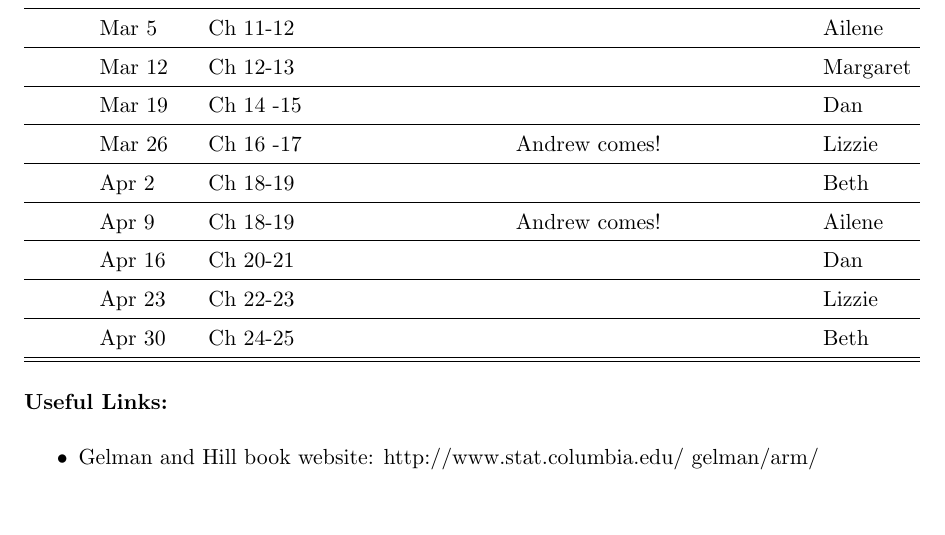
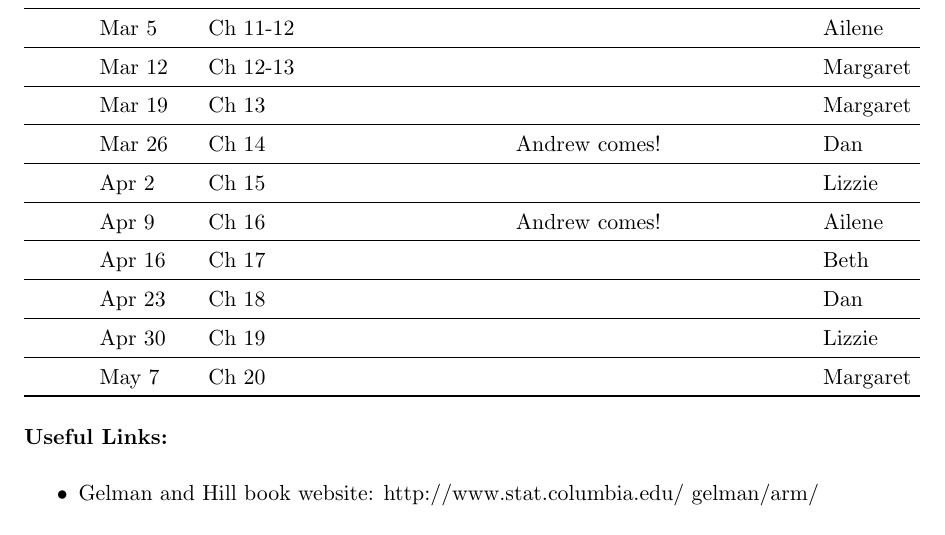
Before and after one commit to lizzieinvancouver/gelmanhill, a LaTeX document (gelmanhill_schedule.tex): part of the page, cut so that both start at the same text, the shorter picture padded with empty space. Compiled offline with pdfLaTeX.

Commit message:
Update gelmanhill_schedule.tex
slowed down our pace to one chapter per week.

```diff
--- a/gelmanhill_schedule.tex
+++ b/gelmanhill_schedule.tex
@@ -41,13 +41,15 @@ Thursdays: 10:00 at HUH (142), except for a few extra meetings!\\
  & Feb 26 & Ch 9-10 &  Andrew comes! & Lizzie  \\\hline
  & Mar 5 & Ch 11-12 &        & Ailene   \\\hline
  & Mar 12 & Ch 12-13 &  & Margaret \\\hline
- & Mar 19 & Ch 14 -15 &        & Dan \\\hline
- & Mar 26 & Ch 16 -17 &  Andrew comes! & Lizzie  \\\hline
- & Apr 2& Ch 18-19   &  & Beth  \\\hline
- & Apr 9 & Ch 18-19   &  Andrew comes!& Ailene  \\\hline
- & Apr 16 &Ch 20-21 &  & Dan  \\\hline
- & Apr 23 & Ch 22-23       & & Lizzie \\\hline
- & Apr 30& Ch 24-25  & & Beth\\\hline
+ & Mar 19 & Ch 13 &        & Margaret \\\hline
+ & Mar 26 & Ch 14 &  Andrew comes! & Dan  \\\hline
+ & Apr 2& Ch 15   &  & Lizzie  \\\hline
+ & Apr 9 & Ch 16   &  Andrew comes!& Ailene  \\\hline
+ & Apr 16 &Ch 17 &  & Beth  \\\hline
+ & Apr 23 & Ch 18      & & Dan \\\hline
+ & Apr 30& Ch 19  & & Lizzie\\\hline
+ & May 7& Ch 20  & & Margaret \\\hline
+
 \hline
 \end{tabular}
 \end{center}
```
Also changed, not shown: gelmanhill_schedule.tex (2 more changed lines).
